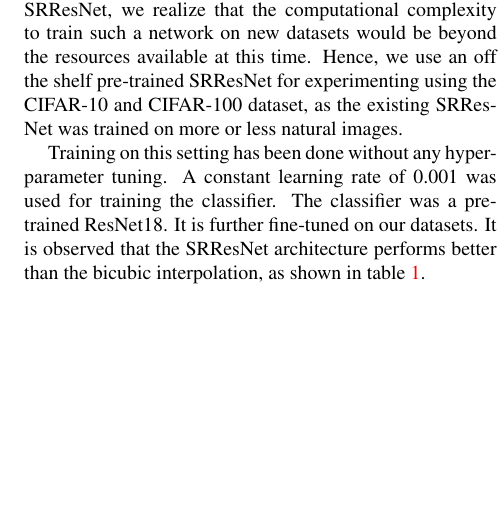
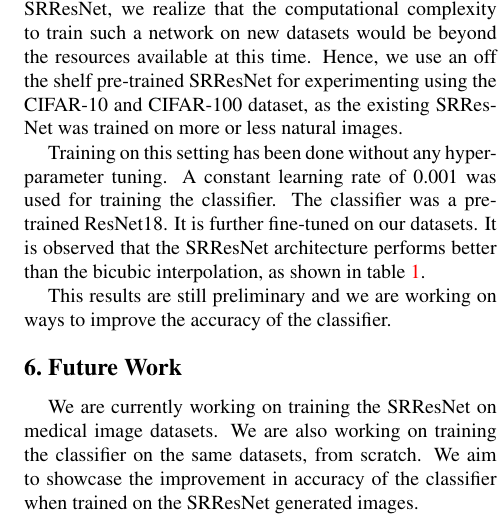
Before and after one commit to GauthamBellamkonda/Image-SuperResolution, a LaTeX paper (Preliminary-Project-Report/group8-ppr.tex): part of one column of page 4 of 4, cut so that both start at the same text, the shorter picture padded with empty space. Compiled offline with pdfLaTeX.

Commit message:
make minor changes

```diff
--- a/Preliminary-Project-Report/group8-ppr.tex
+++ b/Preliminary-Project-Report/group8-ppr.tex
@@ -234,6 +234,11 @@ After going through the computation and training of the SRResNet, we realize tha
 
 Training on this setting has been done without any hyper-parameter tuning. A constant learning rate of 0.001 was used for training the classifier. The classifier was a pre-trained ResNet18. It is further fine-tuned on our datasets. It is observed that the SRResNet architecture performs better than the bicubic interpolation, as shown in table \ref{tab:my_label}.
 
+This results are still preliminary and we are working on ways to improve the accuracy of the classifier.
+
+\section{Future Work}
+We are currently working on training the SRResNet on medical image datasets. We are also working on training the classifier on the same datasets, from scratch. We aim to showcase the improvement in accuracy of the classifier when trained on the SRResNet generated images.
+
 \begin{table}
     \begin{center}
     \begin{tabular}{|| c | c | c ||}
```
